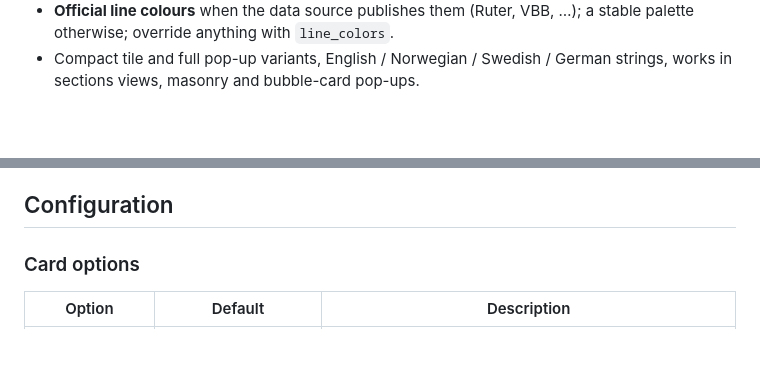
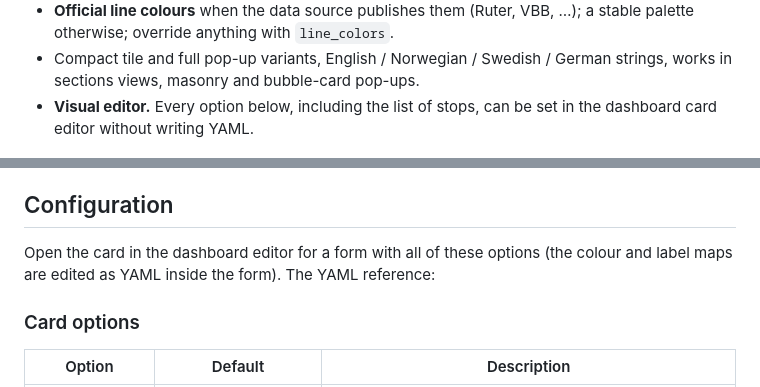
Before and after one commit to andersgar/bus-board-card, a Markdown page: README.md, 2 parts joined by grey strips. Drawn GitHub-style; blank space fills up the shorter version.

Commit message:
readme: mention the editor

```diff
--- a/README.md
+++ b/README.md
@@ -26,6 +26,8 @@ to **the moment you have to leave the house** to catch it.
   …); a stable palette otherwise; override anything with `line_colors`.
 - Compact tile and full pop-up variants, English / Norwegian / Swedish /
   German strings, works in sections views, masonry and bubble-card pop-ups.
+- **Visual editor.** Every option below, including the list of stops, can be
+  set in the dashboard card editor without writing YAML.
 
 ![Compact tile](docs/img/compact.png)
 
@@ -80,6 +82,10 @@ refresh interval. See [docs/providers.md](docs/providers.md) for the full
 picture, including what to do in countries where the only API needs a key.
 
 ## Configuration
+
+Open the card in the dashboard editor for a form with all of these options
+(the colour and label maps are edited as YAML inside the form). The YAML
+reference:
 
 ### Card options
 
```
